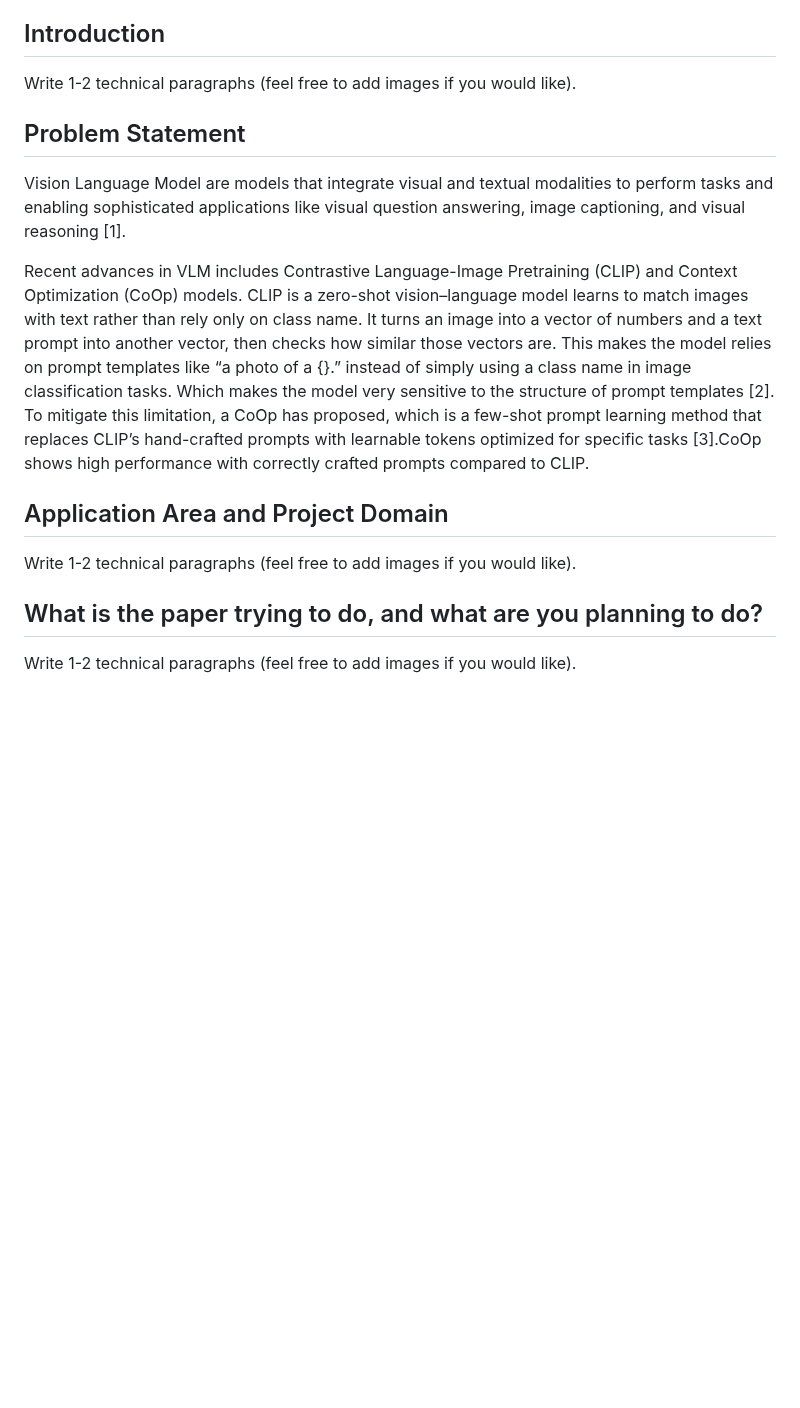
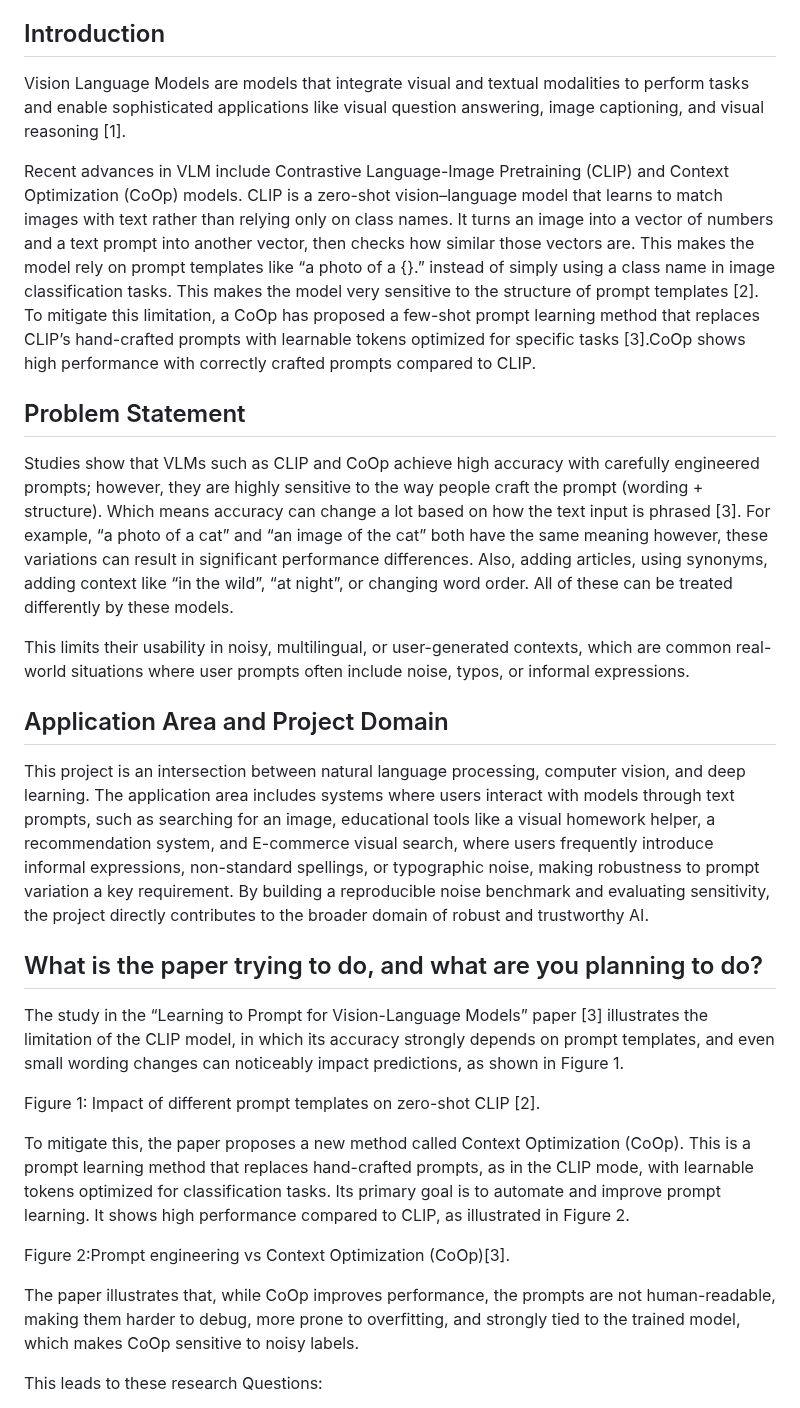
Before and after one commit to BRAIN-Lab-AI/Robustness-to-Prompt-Variations-in-VLMs-Evaluating-Noisy-Prompts-with-Ensembling-Strategies, a Markdown page: README.md, the part around one of its changes. Rendered like a GitHub page; blank space fills up the shorter version.

```diff
--- a/README.md
+++ b/README.md
@@ -7,15 +7,33 @@
 - **Affiliations:** SABIC, ARAMCO, KFUPM, AIU
 
 ## Introduction
-Write 1-2 technical paragraphs (feel free to add images if you would like).
+Vision Language Models are models that integrate visual and textual modalities to perform tasks and enable sophisticated applications like visual question answering, image captioning, and visual reasoning [1].
+
+Recent advances in VLM include Contrastive Language-Image Pretraining (CLIP) and Context Optimization (CoOp) models. CLIP is a zero-shot vision–language model that learns to match images with text rather than relying only on class names. It turns an image into a vector of numbers and a text prompt into another vector, then checks how similar those vectors are. This makes the model rely on prompt templates like “a photo of a {}.” instead of simply using a class name in image classification tasks. This makes the model very sensitive to the structure of prompt templates [2]. To mitigate this limitation, a CoOp has proposed a few-shot prompt learning method that replaces CLIP’s hand-crafted prompts with learnable tokens optimized for specific tasks [3].CoOp  shows high performance with correctly crafted prompts compared to CLIP.
 
 ## Problem Statement
-Vision Language Model are models that integrate visual and textual modalities to perform tasks and enabling sophisticated applications like visual question answering, image captioning, and visual reasoning [1].
+Studies show that VLMs such as CLIP and CoOp achieve high accuracy with carefully engineered prompts; however, they are highly sensitive to the way people craft the prompt (wording + structure). Which means accuracy can change a lot based on how the text input is phrased [3]. For example, “a photo of a cat” and “an image of the cat” both have the same meaning however, these variations can result in significant performance differences. Also, adding articles, using synonyms, adding context like “in the wild”, “at night”, or changing word order. All of these can be treated differently by these models.
 
-Recent advances in VLM includes Contrastive Language-Image Pretraining (CLIP) and Context Optimization (CoOp) models. CLIP is a zero-shot vision–language model learns to match images with text rather than rely only on class name. It turns an image into a vector of numbers and a text prompt into another vector, then checks how similar those vectors are. This makes the model relies on prompt templates like “a photo of a {}.” instead of simply using a class name in image classification tasks. Which makes the model very sensitive to the structure of prompt templates [2]. To mitigate this limitation, a CoOp has proposed, which is a few-shot prompt learning method that replaces CLIP’s hand-crafted prompts with learnable tokens optimized for specific tasks [3].CoOp  shows high performance with correctly crafted prompts compared to CLIP.
+This limits their usability in noisy, multilingual, or user-generated contexts, which are common real-world situations where user prompts often include noise, typos, or informal expressions.
+
 
 ## Application Area and Project Domain
-Write 1-2 technical paragraphs (feel free to add images if you would like).
+This project is an intersection between natural language processing, computer vision, and deep learning. The application area includes systems where users interact with models through text prompts, such as searching for an image, educational tools like a visual homework helper, a recommendation system, and E-commerce visual search, where users frequently introduce informal expressions, non-standard spellings, or typographic noise, making robustness to prompt variation a key requirement. By building a reproducible noise benchmark and evaluating sensitivity, the project directly contributes to the broader domain of robust and trustworthy AI.
+
 
 ## What is the paper trying to do, and what are you planning to do?
-Write 1-2 technical paragraphs (feel free to add images if you would like).
+
+The study in the “Learning to Prompt for Vision-Language Models” paper [3] illustrates the limitation of the CLIP model, in which its accuracy strongly depends on prompt templates, and even small wording changes can noticeably impact predictions, as shown in Figure 1.
+
+
+Figure 1: Impact of different prompt templates on zero-shot CLIP [2].
+
+To mitigate this, the paper proposes a new method called Context Optimization (CoOp). This is a prompt learning method that replaces hand-crafted prompts, as in the  CLIP mode, with learnable tokens optimized for classification tasks. Its primary goal is to automate and improve prompt learning.  It shows high performance compared to CLIP, as illustrated in Figure 2.
+
+
+Figure 2:Prompt engineering vs Context Optimization (CoOp)[3].
+
+The paper illustrates that, while CoOp improves performance, the prompts are not human-readable, making them harder to debug, more prone to overfitting, and strongly tied to the trained model, which makes CoOp sensitive to noisy labels.
+
+This leads to these research Questions:
+
```
Also changed, not shown: other parts of README.md (+6 -0 lines).
